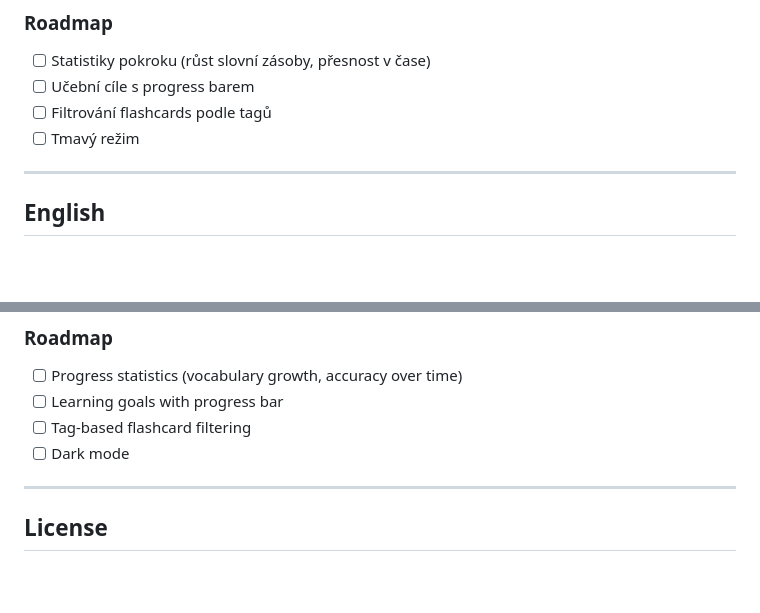
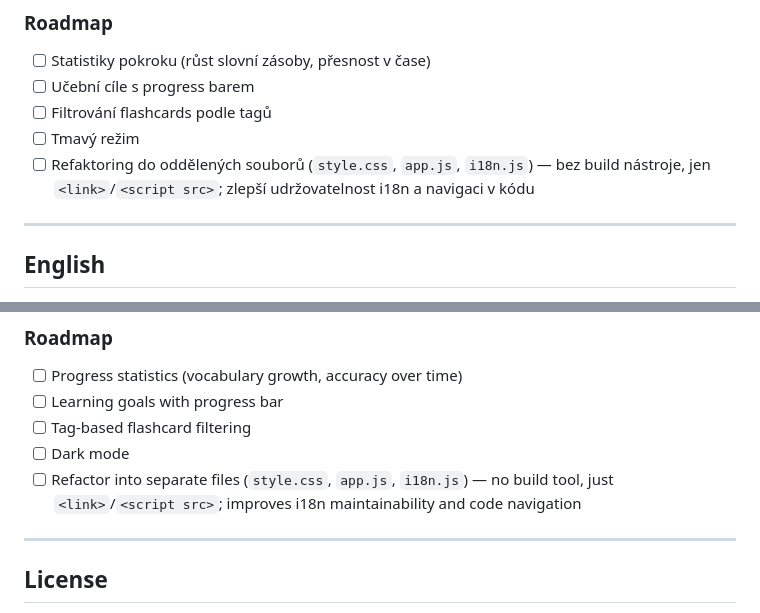
Before and after one commit to honzabfu/jz-language-tutor, a Markdown page: README.md, 2 parts joined by grey strips. Drawn GitHub-style; blank space fills up the shorter version.

Commit message:
docs: add refactoring task to roadmap
https://claude.ai/code/session_019AaA2vPEtYsdMkeC6dSKRa

```diff
--- a/README.md
+++ b/README.md
@@ -192,6 +192,7 @@ Gemini 2.0 Flash a GPT-4o-mini jsou výrazně levnější alternativy. Ollama (l
 - [ ] Učební cíle s progress barem
 - [ ] Filtrování flashcards podle tagů
 - [ ] Tmavý režim
+- [ ] Refaktoring do oddělených souborů (`style.css`, `app.js`, `i18n.js`) — bez build nástroje, jen `<link>`/`<script src>`; zlepší udržovatelnost i18n a navigaci v kódu
 
 ---
 
@@ -385,6 +386,7 @@ Gemini 2.0 Flash and GPT-4o-mini are significantly cheaper alternatives. Ollama
 - [ ] Learning goals with progress bar
 - [ ] Tag-based flashcard filtering
 - [ ] Dark mode
+- [ ] Refactor into separate files (`style.css`, `app.js`, `i18n.js`) — no build tool, just `<link>`/`<script src>`; improves i18n maintainability and code navigation
 
 ---
 
```
